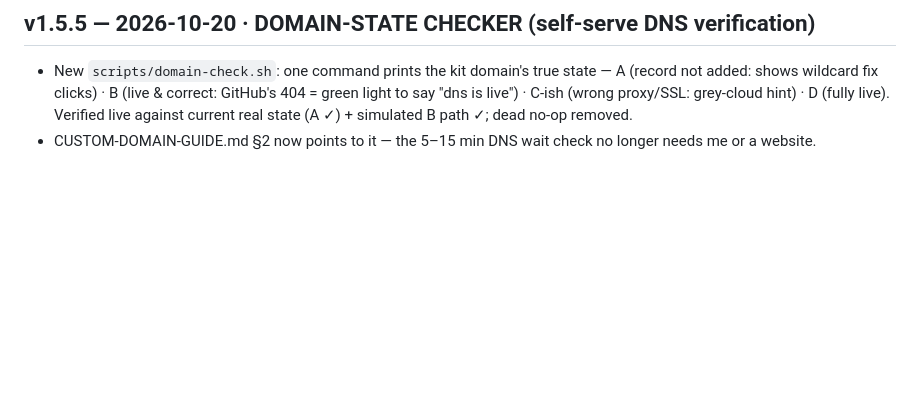
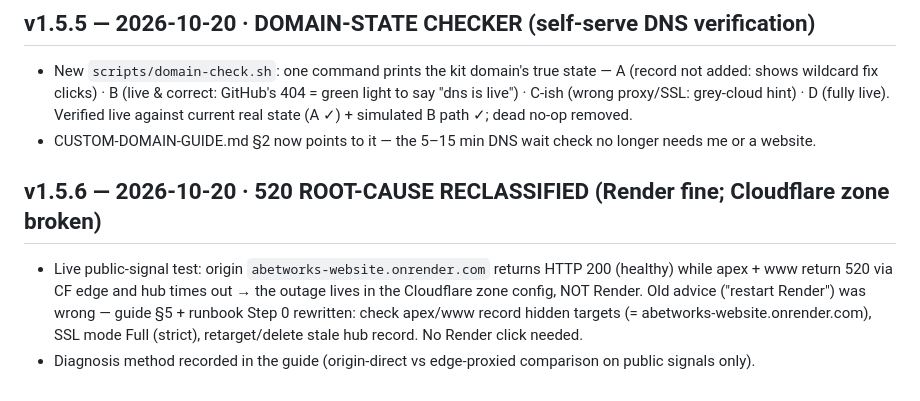
Before and after one commit to coding4vinayak/abetworks-business-kit, a Markdown page: CHANGELOG.md, the part around the change. Rendered like a GitHub page; blank space fills up the shorter version.

Commit message:
v1.5.6: 520 reclassified — origin healthy, fix moves to Cloudflare zone records/SSL

```diff
--- a/CHANGELOG.md
+++ b/CHANGELOG.md
@@ -119,3 +119,6 @@
 ## v1.5.5 — 2026-10-20 · DOMAIN-STATE CHECKER (self-serve DNS verification)
 - New `scripts/domain-check.sh`: one command prints the kit domain's true state — A (record not added: shows wildcard fix clicks) · B (live & correct: GitHub's 404 = green light to say "dns is live") · C-ish (wrong proxy/SSL: grey-cloud hint) · D (fully live). Verified live against current real state (A ✓) + simulated B path ✓; dead no-op removed.
 - CUSTOM-DOMAIN-GUIDE.md §2 now points to it — the 5–15 min DNS wait check no longer needs me or a website.
+## v1.5.6 — 2026-10-20 · 520 ROOT-CAUSE RECLASSIFIED (Render fine; Cloudflare zone broken)
+- Live public-signal test: origin `abetworks-website.onrender.com` returns HTTP 200 (healthy) while apex + www return 520 via CF edge and hub times out → the outage lives in the Cloudflare zone config, NOT Render. Old advice ("restart Render") was wrong — guide §5 + runbook Step 0 rewritten: check apex/www record hidden targets (= abetworks-website.onrender.com), SSL mode Full (strict), retarget/delete stale hub record. No Render click needed.
+- Diagnosis method recorded in the guide (origin-direct vs edge-proxied comparison on public signals only).
```
Also changed, not shown: CUSTOM-DOMAIN-GUIDE.md (+10 -6 lines), LAUNCH-RUNBOOK.md (+1 -1 lines).
